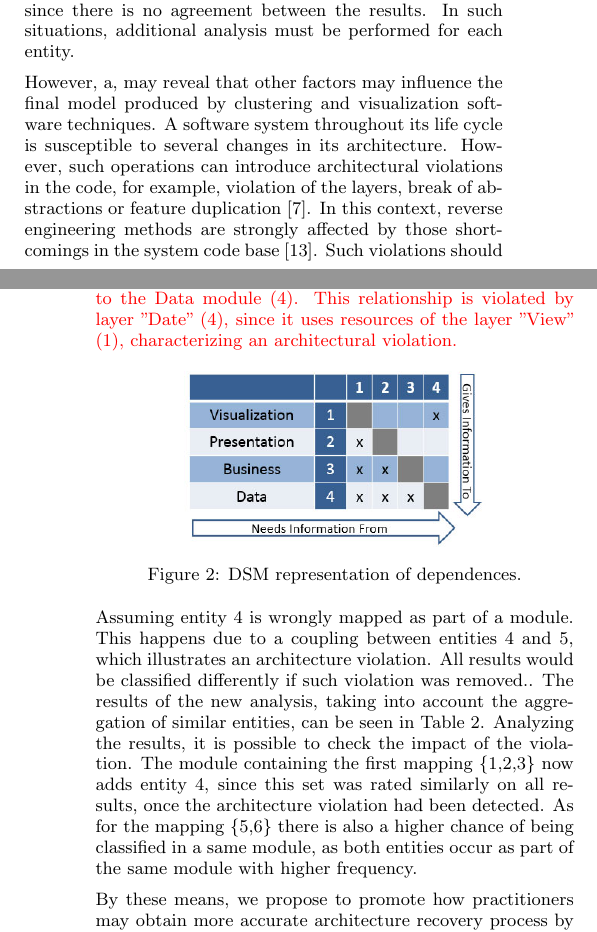
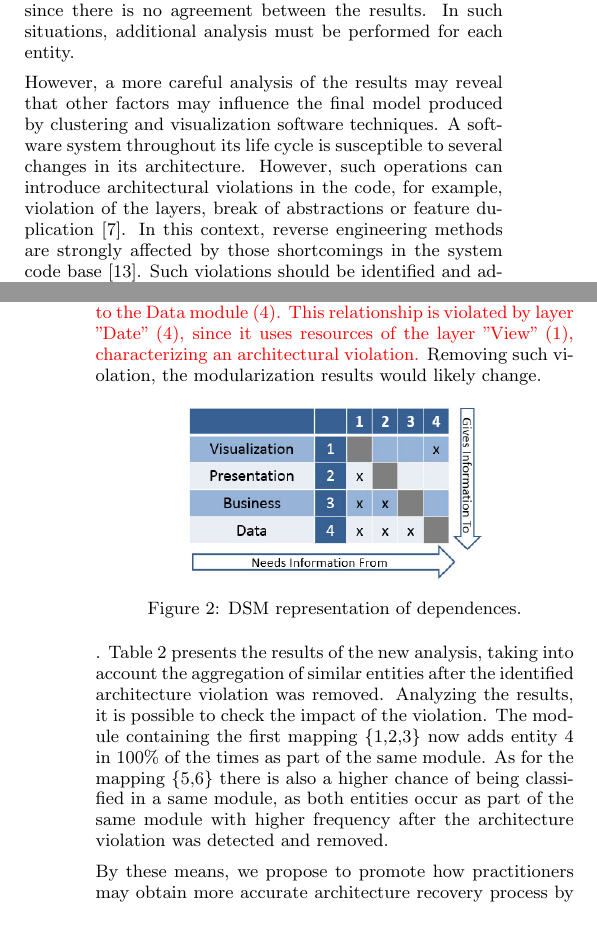
Before and after one commit to renatoedesio/unb-arch, a LaTeX paper (01-ArtigoFonte.tex, which reads rationale.tex): two parts of the columns of pages 2 and 3 of 6, joined at a grey line, cut so that both start at the same text. Compiled offline with pdfLaTeX.

Commit message:
rationale sec final enhances

```diff
--- a/rationale.tex
+++ b/rationale.tex
@@ -30,9 +30,9 @@ By analyzing the results in Table~\ref{ocorrencias_1}, it is possible to see tha
 	\label{exemplo_comparacao_modelos}
 \end{figure}
 
-\replaced{However, a}{A more careful analysis of the results in Figure~\ref{exemplo_comparacao_modelos}}, may reveal that other factors may influence the final model produced by clustering and visualization software techniques. A software system throughout its life cycle is susceptible to several changes in its architecture. However, such operations can introduce architectural violations in the code, for example, violation of the layers, break of abstractions or feature duplication \cite{kazman_view_1998}. In this context, reverse engineering methods are strongly affected by those shortcomings in the system code base~\cite{Platenius_2012}.  Such violations should be identified and addressed, so the correctness of the final model should not be affected.
+However, a more careful analysis of the results may reveal that other factors may influence the final model produced by clustering and visualization software techniques. A software system throughout its life cycle is susceptible to several changes in its architecture. However, such operations can introduce architectural violations in the code, for example, violation of the layers, break of abstractions or feature duplication \cite{kazman_view_1998}. In this context, reverse engineering methods are strongly affected by those shortcomings in the system code base~\cite{Platenius_2012}.  Such violations should be identified and addressed, so the correctness of the final model should not be affected.
 
-To illustrate an architecture violation, we will use the results of Figure \ref{3_exemploMatrizViolada}, which depicts a representation of architecture components through a dependency structure matrix (DSM). \textcolor{red}{The figure depicts how the interaction works. The software elements are numbered from 1 to 4, where, for example, the Presentation module (2) requires information from the Visualization module (1). On the other hand, the figure shows also that the Visualization module (1) provides information to the Data module (4). This relationship is violated by layer "Date" (4), since it uses resources of the layer  "View" (1), characterizing an architectural violation. }
+To illustrate an architecture violation, we will use the results of Figure \ref{3_exemploMatrizViolada}, which depicts a representation of architecture components through a dependency structure matrix (DSM). \textcolor{red}{The figure depicts how the interaction works. The software elements are numbered from 1 to 4, where, for example, the Presentation module (2) requires information from the Visualization module (1). On the other hand, the figure shows also that the Visualization module (1) provides information to the Data module (4). This relationship is violated by layer "Date" (4), since it uses resources of the layer  "View" (1), characterizing an architectural violation.} Removing such violation, the modularization results would likely change.
 
  \begin{figure}[!h]
  	\centering
@@ -41,7 +41,7 @@ To illustrate an architecture violation, we will use the results of Figure \ref{
  	\label{3_exemploMatrizViolada}
  \end{figure}
 
- Assuming entity 4 is wrongly mapped as part of a module. This happens due to a coupling between entities 4 and 5, which illustrates an architecture violation. All results would be classified differently if such violation was removed.\deleted{, as shown in Figure \ref{exemplo_comparacao_modelos2}}. The results of the new analysis, taking into account the aggregation of similar entities, can be seen in Table \ref{ocorrencias_2}. Analyzing the results, it is possible to check the impact of the violation. The module containing the first mapping \{1,2,3\} now adds entity 4, since this set was rated similarly on all results, once the architecture violation had been detected. As for the mapping \{5,6\} there is also a higher chance of being classified in a same module, as both entities occur as part of the same module with higher frequency.
+\deleted{ Assuming entity 4 is wrongly mapped as part of a module. This happens due to a coupling between entities 4 and 5, which illustrates an architecture violation. All results would be classified differently if such violation was removed, as shown in Figure \ref{exemplo_comparacao_modelos2}}. Table \ref{ocorrencias_2} presents the results of the new analysis, taking into account the aggregation of similar entities after the identified architecture violation was removed. Analyzing the results, it is possible to check the impact of the violation. The module containing the first mapping \{1,2,3\} now adds entity 4 in 100\% of the times as part of the same module. As for the mapping \{5,6\} there is also a higher chance of being classified in a same module, as both entities occur as part of the same module with higher frequency after the architecture violation was detected and removed.
 
 
 \begin{table}[]
```
Also changed, not shown: experiment.tex (+1 -1 lines), 01-ArtigoFonte.pdf, rationale.tex (2 more changed lines), 3 other files.
